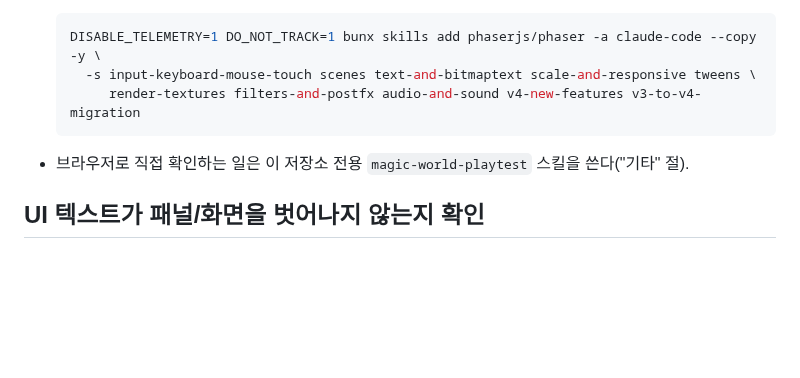
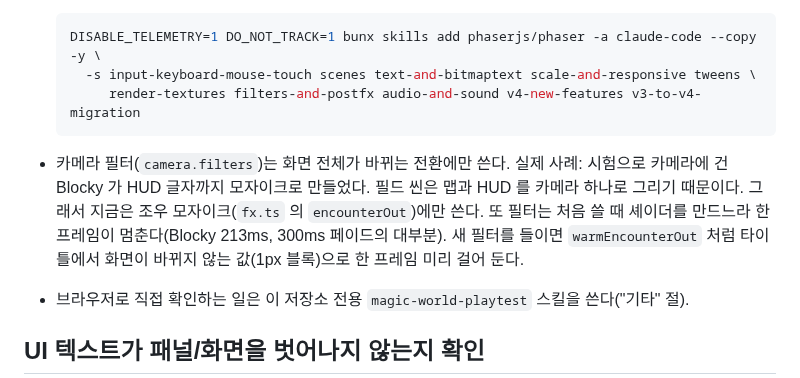
Before and after one commit to ysoftman/magic-world, a Markdown page: AGENTS.md, the part around the change. Drawn GitHub-style; blank space fills up the shorter version.

Commit message:
document the encounter mosaic and when to use camera filters
- README.md: battles start with the mosaic fade (plain fade with FLASHES
  off or reduced motion)
- AGENTS.md: camera filters also hit the HUD, so only for full-screen
  transitions, and warm a new filter's shader before its first use

````diff
--- a/AGENTS.md
+++ b/AGENTS.md
@@ -52,6 +52,11 @@ Phaser 4 API 를 쓰거나 고칠 때는 프로젝트에 설치된 Phaser 공식
        render-textures filters-and-postfx audio-and-sound v4-new-features v3-to-v4-migration
   ```
 
+- 카메라 필터(`camera.filters`)는 화면 전체가 바뀌는 전환에만 쓴다. 실제 사례: 시험으로 카메라에 건
+  Blocky 가 HUD 글자까지 모자이크로 만들었다. 필드 씬은 맵과 HUD 를 카메라 하나로 그리기 때문이다.
+  그래서 지금은 조우 모자이크(`fx.ts` 의 `encounterOut`)에만 쓴다. 또 필터는 처음 쓸 때 셰이더를
+  만드느라 한 프레임이 멈춘다(Blocky 213ms, 300ms 페이드의 대부분). 새 필터를 들이면
+  `warmEncounterOut` 처럼 타이틀에서 화면이 바뀌지 않는 값(1px 블록)으로 한 프레임 미리 걸어 둔다.
 - 브라우저로 직접 확인하는 일은 이 저장소 전용 `magic-world-playtest` 스킬을 쓴다("기타" 절).
 
 ## UI 텍스트가 패널/화면을 벗어나지 않는지 확인
````
Also changed, not shown: README.md (+1 -1 lines).
